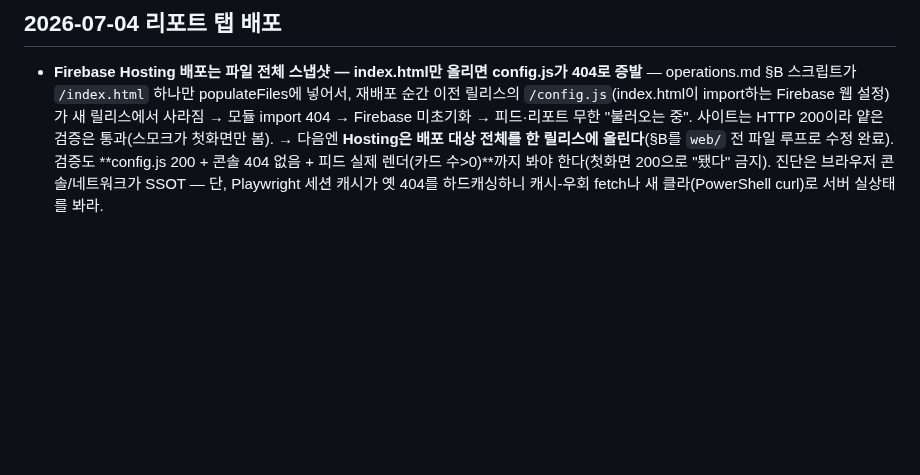
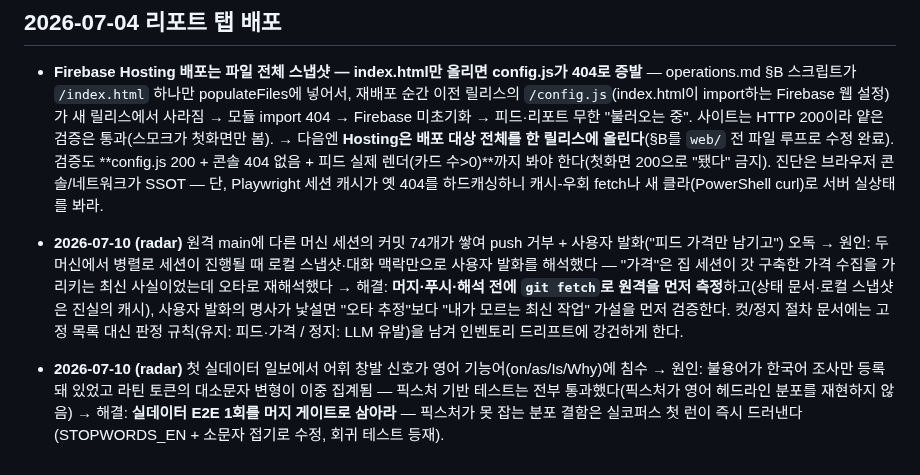
Before and after one commit to chshin84/newsstore, a Markdown page: docs/solved_problems.md, the part around the change. Rendered like a GitHub page; blank space fills up the shorter version.

Commit message:
docs: 오답노트 — 병렬 세션 원격 선측정·실데이터 E2E 머지 게이트 교훈
Co-Authored-By: Claude Fable 5 <noreply@anthropic.com>
Claude-Session: https://claude.ai/code/session_01JTUMM192vhAXM78FTtdALp

```diff
--- a/docs/solved_problems.md
+++ b/docs/solved_problems.md
@@ -91,3 +91,7 @@
 
 ## 2026-07-04 리포트 탭 배포
 - **Firebase Hosting 배포는 파일 전체 스냅샷 — index.html만 올리면 config.js가 404로 증발** — operations.md §B 스크립트가 `/index.html` 하나만 populateFiles에 넣어서, 재배포 순간 이전 릴리스의 `/config.js`(index.html이 import하는 Firebase 웹 설정)가 새 릴리스에서 사라짐 → 모듈 import 404 → Firebase 미초기화 → 피드·리포트 무한 "불러오는 중". 사이트는 HTTP 200이라 얕은 검증은 통과(스모크가 첫화면만 봄). → 다음엔 **Hosting은 배포 대상 전체를 한 릴리스에 올린다**(§B를 `web/` 전 파일 루프로 수정 완료). 검증도 **config.js 200 + 콘솔 404 없음 + 피드 실제 렌더(카드 수>0)**까지 봐야 한다(첫화면 200으로 "됐다" 금지). 진단은 브라우저 콘솔/네트워크가 SSOT — 단, Playwright 세션 캐시가 옛 404를 하드캐싱하니 캐시-우회 fetch나 새 클라(PowerShell curl)로 서버 실상태를 봐라.
+
+- **2026-07-10 (radar)** 원격 main에 다른 머신 세션의 커밋 74개가 쌓여 push 거부 + 사용자 발화("피드 가격만 남기고") 오독 → 원인: 두 머신에서 병렬로 세션이 진행될 때 로컬 스냅샷·대화 맥락만으로 사용자 발화를 해석했다 — "가격"은 집 세션이 갓 구축한 가격 수집을 가리키는 최신 사실이었는데 오타로 재해석했다 → 해결: **머지·푸시·해석 전에 `git fetch`로 원격을 먼저 측정**하고(상태 문서·로컬 스냅샷은 진실의 캐시), 사용자 발화의 명사가 낯설면 "오타 추정"보다 "내가 모르는 최신 작업" 가설을 먼저 검증한다. 컷/정지 절차 문서에는 고정 목록 대신 판정 규칙(유지: 피드·가격 / 정지: LLM 유발)을 남겨 인벤토리 드리프트에 강건하게 한다.
+
+- **2026-07-10 (radar)** 첫 실데이터 일보에서 어휘 창발 신호가 영어 기능어(on/as/Is/Why)에 침수 → 원인: 불용어가 한국어 조사만 등록돼 있었고 라틴 토큰의 대소문자 변형이 이중 집계됨 — 픽스처 기반 테스트는 전부 통과했다(픽스처가 영어 헤드라인 분포를 재현하지 않음) → 해결: **실데이터 E2E 1회를 머지 게이트로 삼아라** — 픽스처가 못 잡는 분포 결함은 실코퍼스 첫 런이 즉시 드러낸다(STOPWORDS_EN + 소문자 접기로 수정, 회귀 테스트 등재).
```
